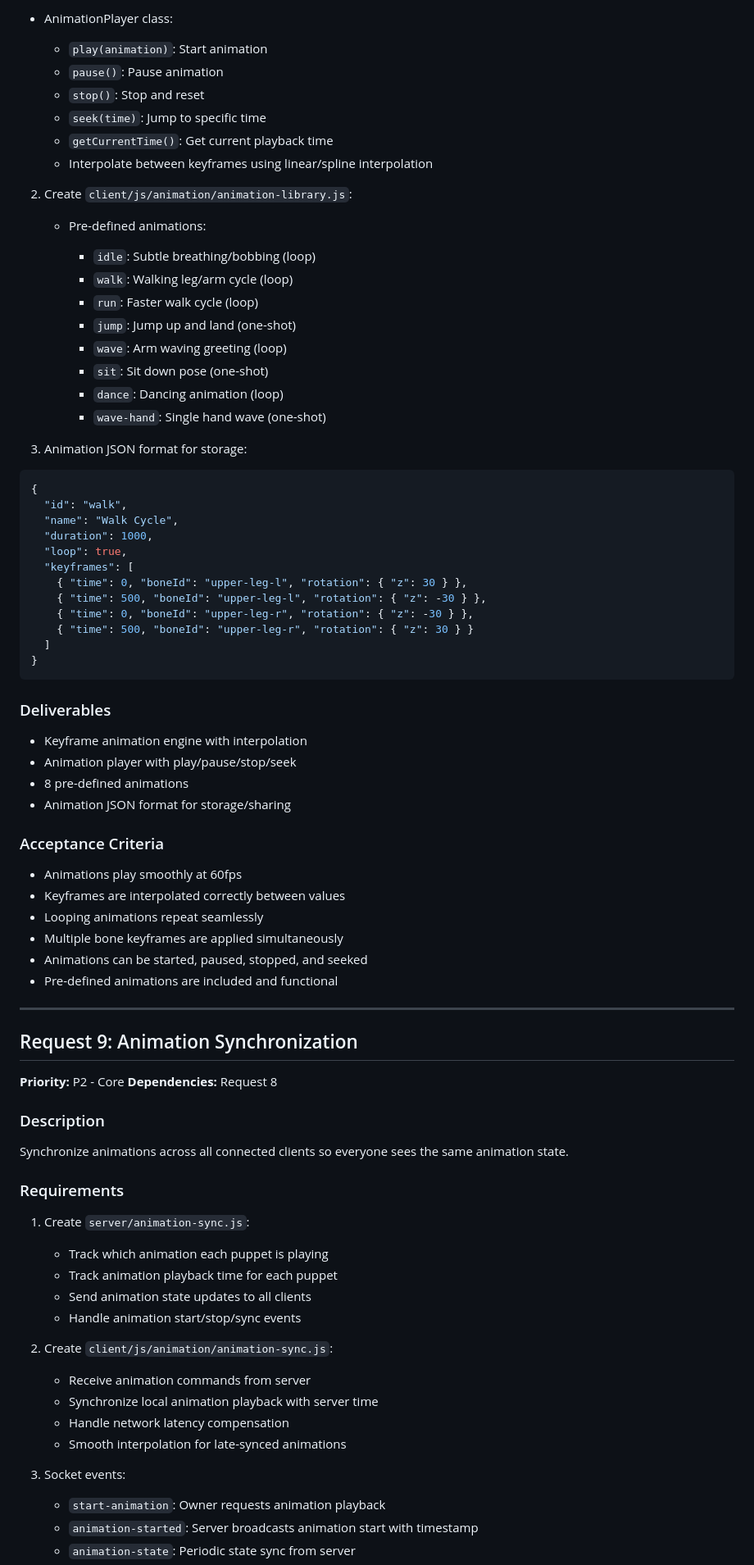
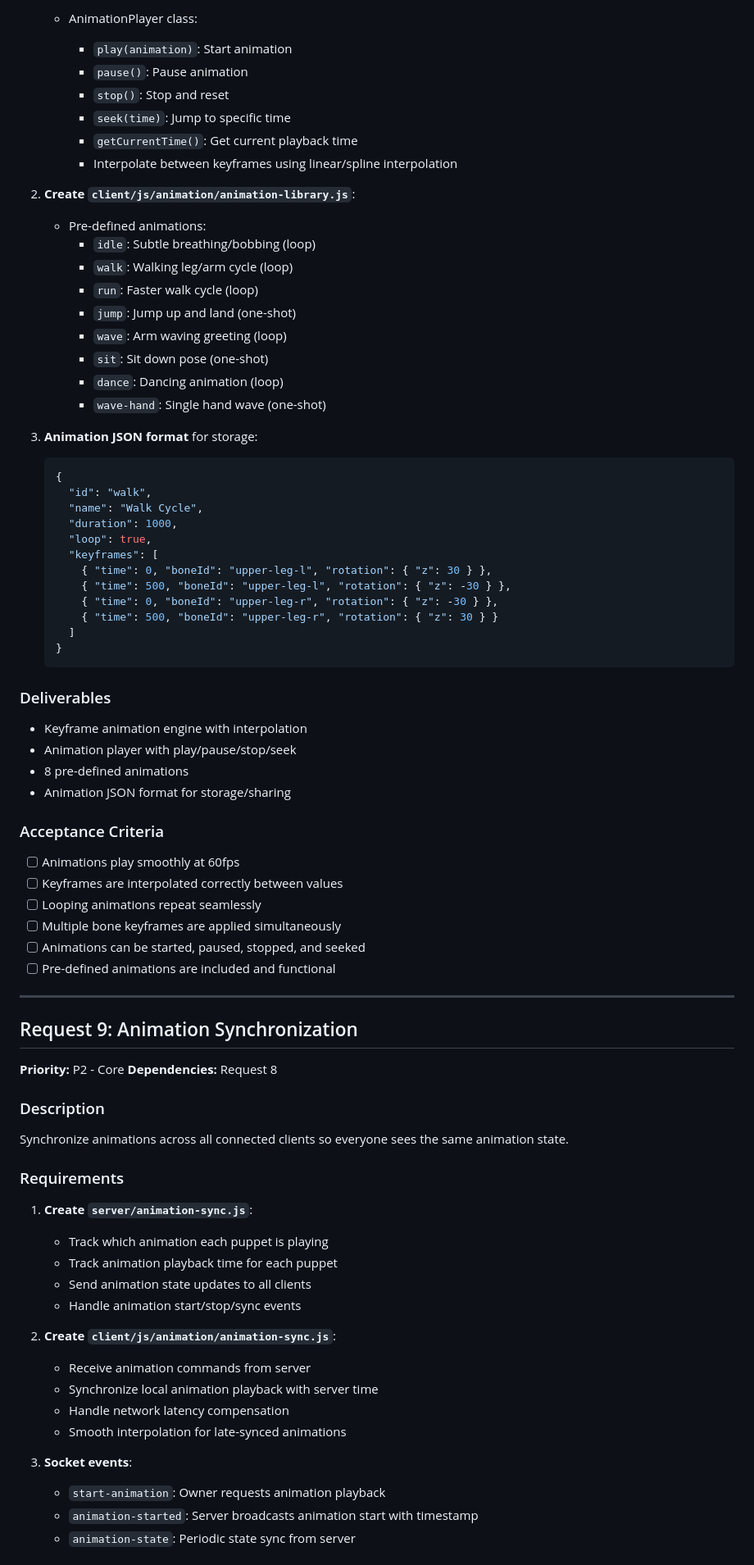
Before and after one commit to himdo/PuppetPals, a Markdown page: PROJECT_PLAN.md, the part around one of its changes. Shown at 82% size. Drawn GitHub-style.

Commit message:
Project_plan reformated

````diff
--- a/PROJECT_PLAN.md
+++ b/PROJECT_PLAN.md
@@ -475,17 +617,15 @@ Implement the keyframe-based animation system with predefined animations and ser
 
-- AnimationPlayer class:
+   - AnimationPlayer class:
+     - `play(animation)`: Start animation
+     - `pause()`: Pause animation
+     - `stop()`: Stop and reset
+     - `seek(time)`: Jump to specific time
+     - `getCurrentTime()`: Get current playback time
+     - Interpolate between keyframes using linear/spline interpolation
 
-  - `play(animation)`: Start animation
-  - `pause()`: Pause animation
-  - `stop()`: Stop and reset
-  - `seek(time)`: Jump to specific time
-  - `getCurrentTime()`: Get current playback time
-  - Interpolate between keyframes using linear/spline interpolation
-
-2. Create `client/js/animation/animation-library.js`:
+2. **Create `client/js/animation/animation-library.js`**:
 
    - Pre-defined animations:
-
      - `idle`: Subtle breathing/bobbing (loop)
      - `walk`: Walking leg/arm cycle (loop)
      - `run`: Faster walk cycle (loop)
@@ -495,22 +635,22 @@ Implement the keyframe-based animation system with predefined animations and ser
      - `dance`: Dancing animation (loop)
      - `wave-hand`: Single hand wave (one-shot)
 
-3. Animation JSON format for storage:
+3. **Animation JSON format** for storage:
 
-```json
-{
-  "id": "walk",
-  "name": "Walk Cycle",
-  "duration": 1000,
-  "loop": true,
-  "keyframes": [
-    { "time": 0, "boneId": "upper-leg-l", "rotation": { "z": 30 } },
-    { "time": 500, "boneId": "upper-leg-l", "rotation": { "z": -30 } },
-    { "time": 0, "boneId": "upper-leg-r", "rotation": { "z": -30 } },
-    { "time": 500, "boneId": "upper-leg-r", "rotation": { "z": 30 } }
-  ]
-}
-```
+   ```json
+   {
+     "id": "walk",
+     "name": "Walk Cycle",
+     "duration": 1000,
+     "loop": true,
+     "keyframes": [
+       { "time": 0, "boneId": "upper-leg-l", "rotation": { "z": 30 } },
+       { "time": 500, "boneId": "upper-leg-l", "rotation": { "z": -30 } },
+       { "time": 0, "boneId": "upper-leg-r", "rotation": { "z": -30 } },
+       { "time": 500, "boneId": "upper-leg-r", "rotation": { "z": 30 } }
+     ]
+   }
+   ```
 
 ### Deliverables
 
@@ -521,18 +661,19 @@ Implement the keyframe-based animation system with predefined animations and ser
 
 ### Acceptance Criteria
 
-- Animations play smoothly at 60fps
-- Keyframes are interpolated correctly between values
-- Looping animations repeat seamlessly
-- Multiple bone keyframes are applied simultaneously
-- Animations can be started, paused, stopped, and seeked
-- Pre-defined animations are included and functional
+- [ ] Animations play smoothly at 60fps
+- [ ] Keyframes are interpolated correctly between values
+- [ ] Looping animations repeat seamlessly
+- [ ] Multiple bone keyframes are applied simultaneously
+- [ ] Animations can be started, paused, stopped, and seeked
+- [ ] Pre-defined animations are included and functional
 
 ---
 
 ## Request 9: Animation Synchronization
 
-__Priority:__ P2 - Core __Dependencies:__ Request 8
+**Priority:** P2 - Core
+**Dependencies:** Request 8
 
 ### Description
 
@@ -540,21 +681,21 @@ Synchronize animations across all connected clients so everyone sees the same an
 
 ### Requirements
 
-1. Create `server/animation-sync.js`:
+1. **Create `server/animation-sync.js`**:
 
    - Track which animation each puppet is playing
    - Track animation playback time for each puppet
    - Send animation state updates to all clients
    - Handle animation start/stop/sync events
 
-2. Create `client/js/animation/animation-sync.js`:
+2. **Create `client/js/animation/animation-sync.js`**:
 
    - Receive animation commands from server
    - Synchronize local animation playback with server time
    - Handle network latency compensation
    - Smooth interpolation for late-synced animations
 
-3. Socket events:
+3. **Socket events**:
 
    - `start-animation`: Owner requests animation playback
    - `animation-started`: Server broadcasts animation start with timestamp
````
Also changed, not shown: other parts of PROJECT_PLAN.md (+346 -196 lines).
